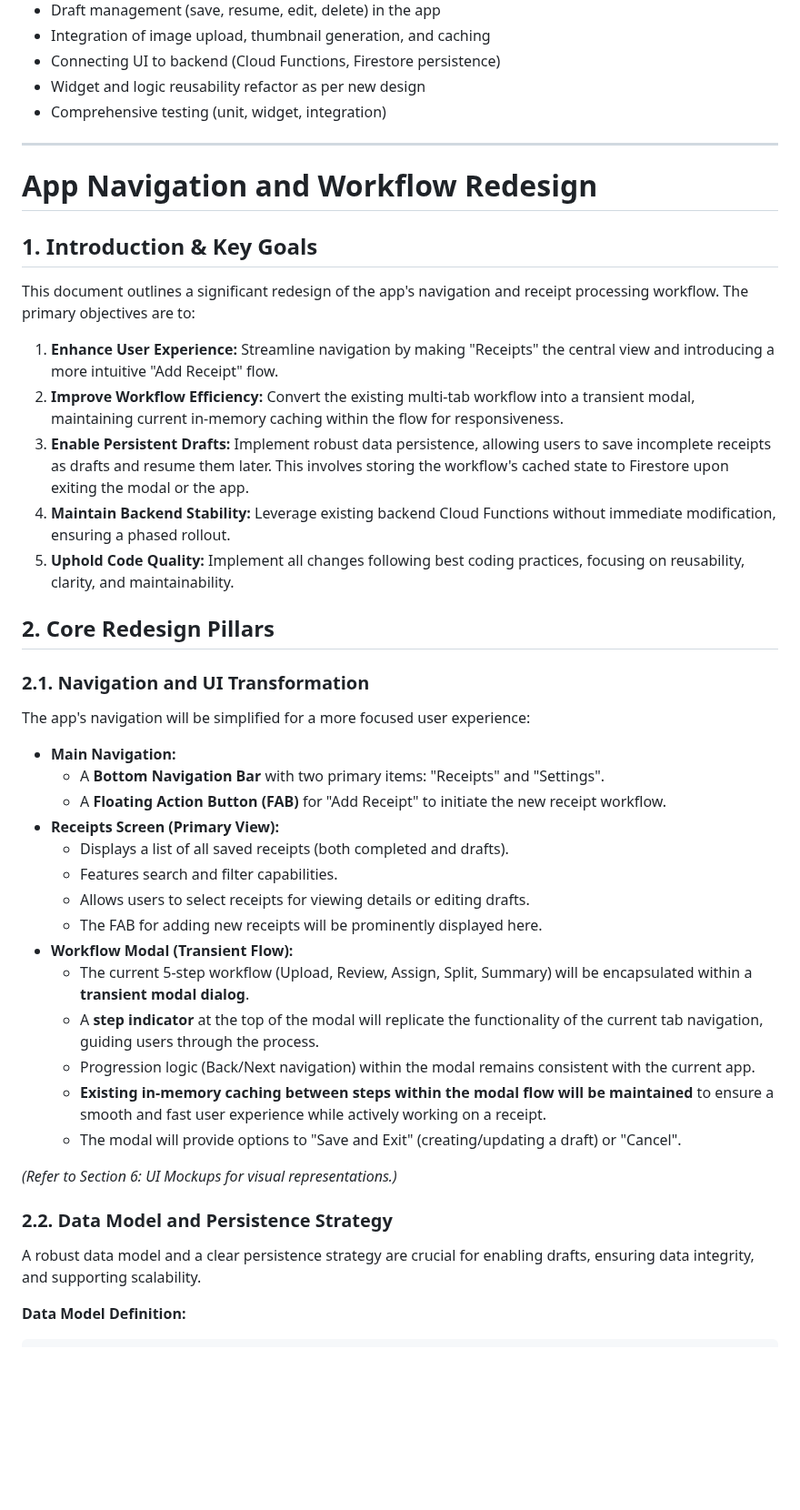
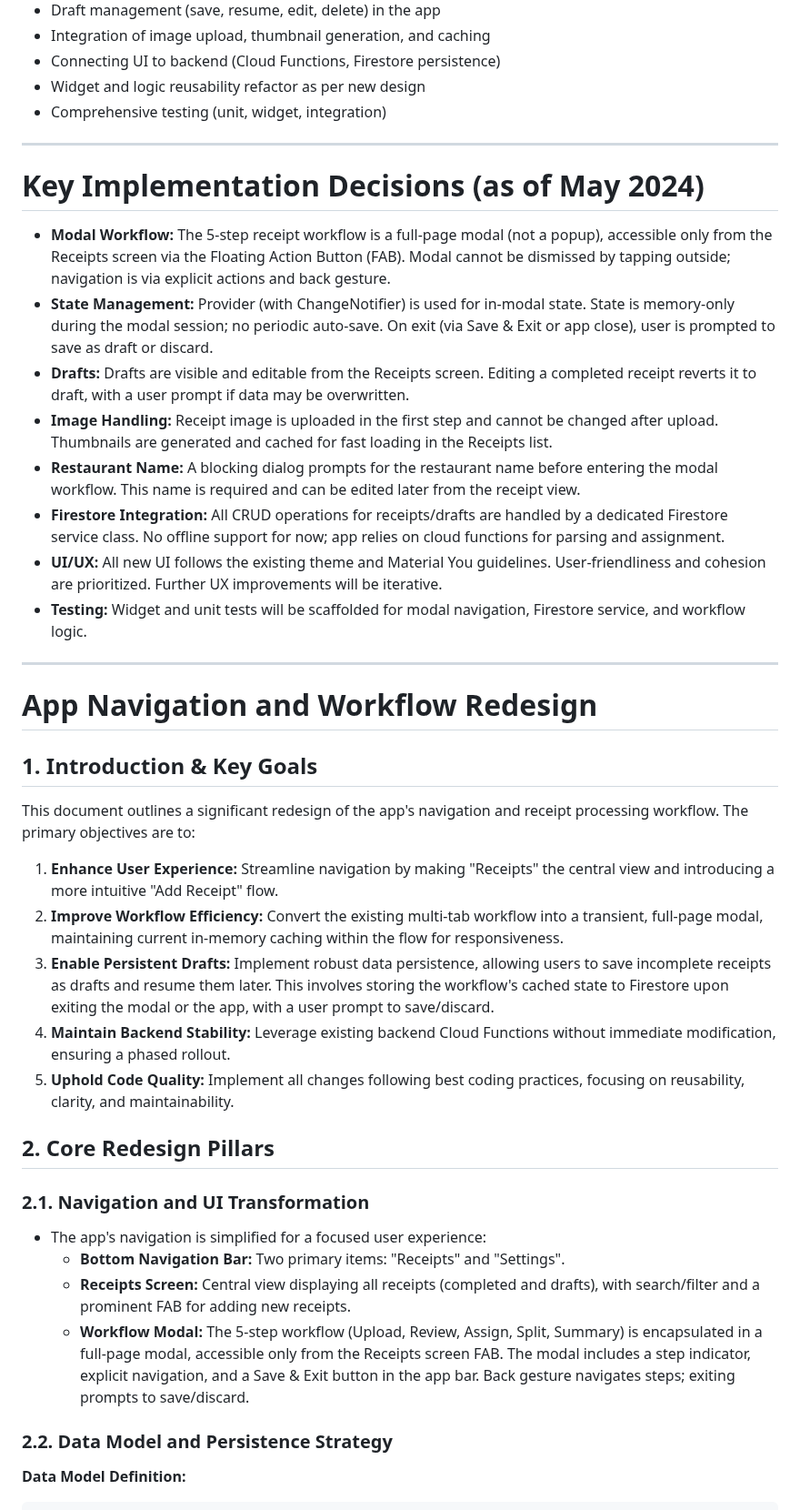
Before and after one commit to nitro41992/splitting-sucks, a Markdown page: docs/app_navigation_redesign.md, the part around one of its changes. Shown at 91% size. GitHub-like rendering; blank space fills up the shorter version.

```diff
--- a/docs/app_navigation_redesign.md
+++ b/docs/app_navigation_redesign.md
@@ -21,6 +21,19 @@
 
 ---
 
+# Key Implementation Decisions (as of May 2024)
+
+- **Modal Workflow:** The 5-step receipt workflow is a full-page modal (not a popup), accessible only from the Receipts screen via the Floating Action Button (FAB). Modal cannot be dismissed by tapping outside; navigation is via explicit actions and back gesture.
+- **State Management:** Provider (with ChangeNotifier) is used for in-modal state. State is memory-only during the modal session; no periodic auto-save. On exit (via Save & Exit or app close), user is prompted to save as draft or discard.
+- **Drafts:** Drafts are visible and editable from the Receipts screen. Editing a completed receipt reverts it to draft, with a user prompt if data may be overwritten.
+- **Image Handling:** Receipt image is uploaded in the first step and cannot be changed after upload. Thumbnails are generated and cached for fast loading in the Receipts list.
+- **Restaurant Name:** A blocking dialog prompts for the restaurant name before entering the modal workflow. This name is required and can be edited later from the receipt view.
+- **Firestore Integration:** All CRUD operations for receipts/drafts are handled by a dedicated Firestore service class. No offline support for now; app relies on cloud functions for parsing and assignment.
+- **UI/UX:** All new UI follows the existing theme and Material You guidelines. User-friendliness and cohesion are prioritized. Further UX improvements will be iterative.
+- **Testing:** Widget and unit tests will be scaffolded for modal navigation, Firestore service, and workflow logic.
+
+---
+
 # App Navigation and Workflow Redesign
 
 ## 1. Introduction & Key Goals
@@ -28,8 +41,8 @@
 This document outlines a significant redesign of the app's navigation and receipt processing workflow. The primary objectives are to:
 
 1.  **Enhance User Experience:** Streamline navigation by making "Receipts" the central view and introducing a more intuitive "Add Receipt" flow.
-2.  **Improve Workflow Efficiency:** Convert the existing multi-tab workflow into a transient modal, maintaining current in-memory caching within the flow for responsiveness.
-3.  **Enable Persistent Drafts:** Implement robust data persistence, allowing users to save incomplete receipts as drafts and resume them later. This involves storing the workflow's cached state to Firestore upon exiting the modal or the app.
+2.  **Improve Workflow Efficiency:** Convert the existing multi-tab workflow into a transient, full-page modal, maintaining current in-memory caching within the flow for responsiveness.
+3.  **Enable Persistent Drafts:** Implement robust data persistence, allowing users to save incomplete receipts as drafts and resume them later. This involves storing the workflow's cached state to Firestore upon exiting the modal or the app, with a user prompt to save/discard.
 4.  **Maintain Backend Stability:** Leverage existing backend Cloud Functions without immediate modification, ensuring a phased rollout.
 5.  **Uphold Code Quality:** Implement all changes following best coding practices, focusing on reusability, clarity, and maintainability.
 
@@ -37,28 +50,12 @@ This document outlines a significant redesign of the app's navigation and receip
 
 ### 2.1. Navigation and UI Transformation
 
-The app's navigation will be simplified for a more focused user experience:
-
-*   **Main Navigation:**
-    *   A **Bottom Navigation Bar** with two primary items: "Receipts" and "Settings".
-    *   A **Floating Action Button (FAB)** for "Add Receipt" to initiate the new receipt workflow.
-*   **Receipts Screen (Primary View):**
-    *   Displays a list of all saved receipts (both completed and drafts).
-    *   Features search and filter capabilities.
-    *   Allows users to select receipts for viewing details or editing drafts.
-    *   The FAB for adding new receipts will be prominently displayed here.
-*   **Workflow Modal (Transient Flow):**
-    *   The current 5-step workflow (Upload, Review, Assign, Split, Summary) will be encapsulated within a **transient modal dialog**.
-    *   A **step indicator** at the top of the modal will replicate the functionality of the current tab navigation, guiding users through the process.
-    *   Progression logic (Back/Next navigation) within the modal remains consistent with the current app.
-    *   **Existing in-memory caching between steps within the modal flow will be maintained** to ensure a smooth and fast user experience while actively working on a receipt.
-    *   The modal will provide options to "Save and Exit" (creating/updating a draft) or "Cancel".
-
-*(Refer to Section 6: UI Mockups for visual representations.)*
+- The app's navigation is simplified for a focused user experience:
+  - **Bottom Navigation Bar:** Two primary items: "Receipts" and "Settings".
+  - **Receipts Screen:** Central view displaying all receipts (completed and drafts), with search/filter and a prominent FAB for adding new receipts.
+  - **Workflow Modal:** The 5-step workflow (Upload, Review, Assign, Split, Summary) is encapsulated in a full-page modal, accessible only from the Receipts screen FAB. The modal includes a step indicator, explicit navigation, and a Save & Exit button in the app bar. Back gesture navigates steps; exiting prompts to save/discard.
 
 ### 2.2. Data Model and Persistence Strategy
-
-A robust data model and a clear persistence strategy are crucial for enabling drafts, ensuring data integrity, and supporting scalability.
 
 **Data Model Definition:**
 
```
Also changed, not shown: other parts of docs/app_navigation_redesign.md (+19 -89 lines).
